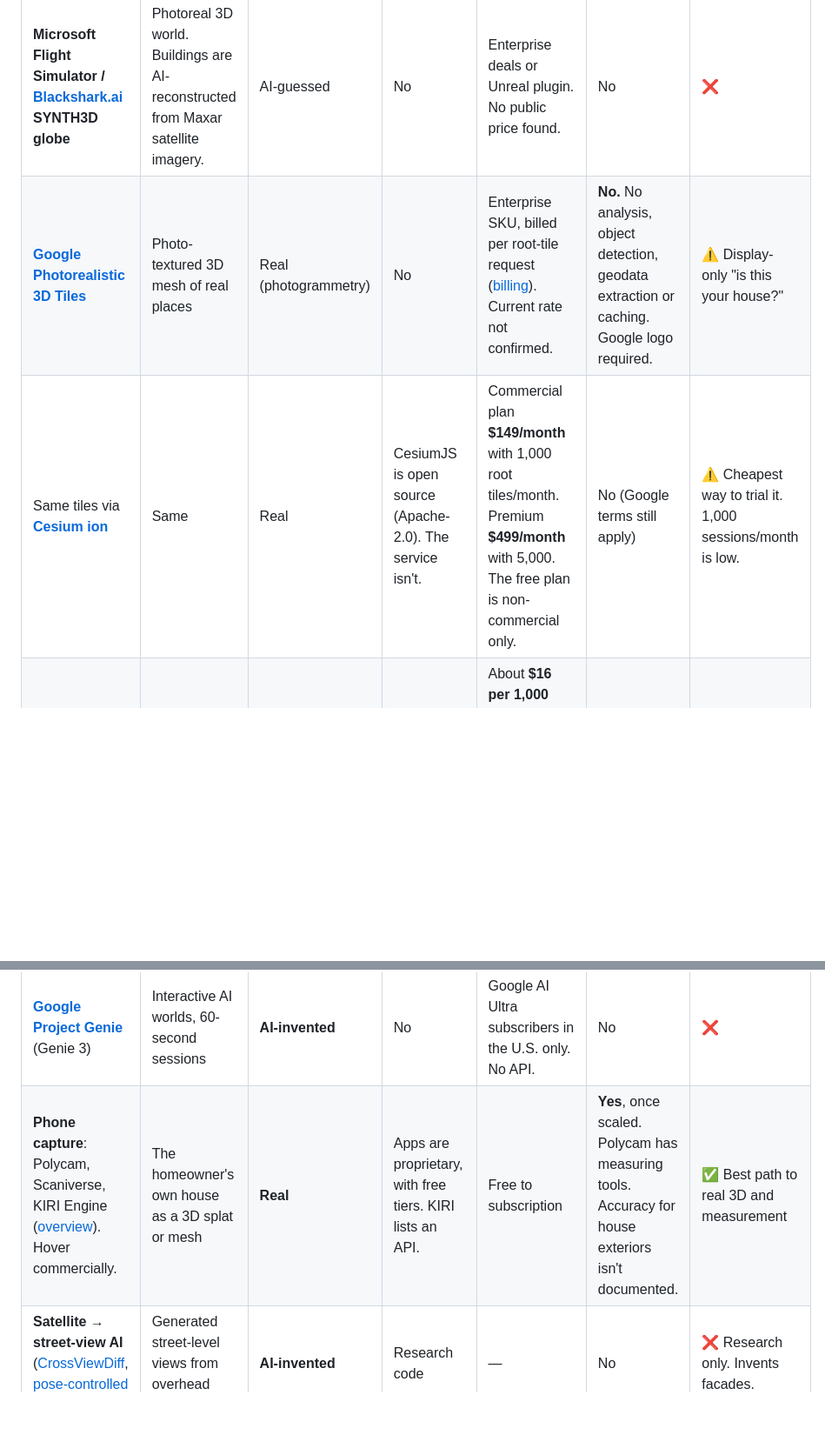
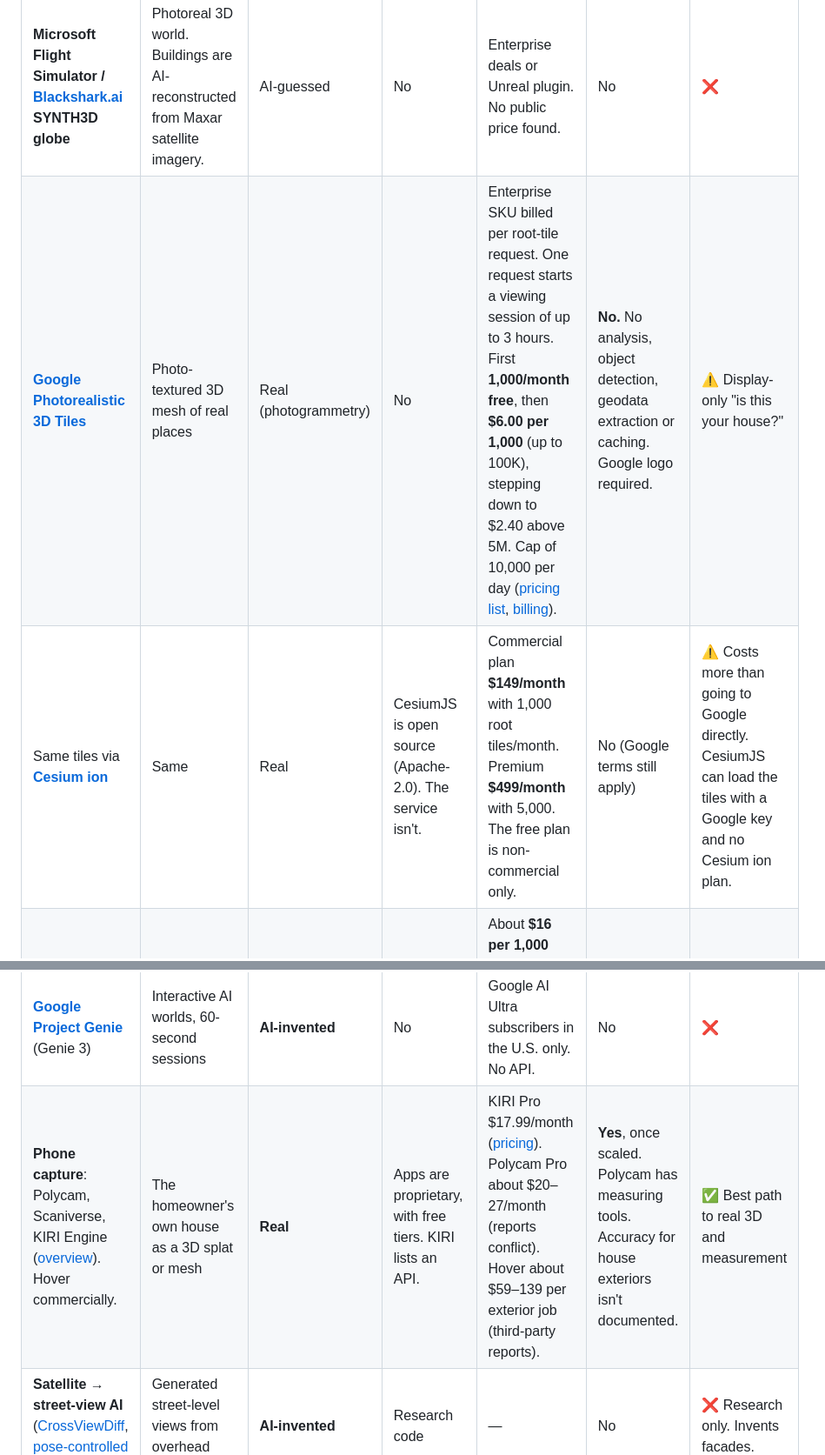
Before and after one commit to DOGECOIN87/curbquote, a Markdown page: docs/12-3d-and-ai-map-alternatives.md, 2 parts joined by grey strips. Shown at 87% size. Drawn GitHub-style; blank space fills up the shorter version.

Commit message:
docs: add confirmed 3D Tiles and capture pricing
Record Google's Photorealistic 3D Tiles volume tiers, note that going to
Google directly beats a Cesium ion plan, and add KIRI, Polycam and Hover
price points to the phone-capture row.

Co-Authored-By: Claude Opus 5.5 <noreply@anthropic.com>
Claude-Session: https://claude.ai/code/session_01Gan1emis4DeNsfBEwKxqGN

```diff
--- a/docs/12-3d-and-ai-map-alternatives.md
+++ b/docs/12-3d-and-ai-map-alternatives.md
@@ -36,8 +36,8 @@ house, including AI-generated ones. It judges each against CurbQuote's needs:
 | Option | What you see | Real or AI-guessed | Open source? | Cost | Measure or store? | Fit |
 |---|---|---|---|---|---|---|
 | **Microsoft Flight Simulator / [Blackshark.ai](https://people.blackshark.ai/?p=2206) SYNTH3D globe** | Photoreal 3D world. Buildings are AI-reconstructed from Maxar satellite imagery. | AI-guessed | No | Enterprise deals or Unreal plugin. No public price found. | No | ❌ |
-| **[Google Photorealistic 3D Tiles](https://developers.google.com/maps/documentation/tile/policies)** | Photo-textured 3D mesh of real places | Real (photogrammetry) | No | Enterprise SKU, billed per root-tile request ([billing](https://developers.google.com/maps/documentation/tile/usage-and-billing)). Current rate not confirmed. | **No.** No analysis, object detection, geodata extraction or caching. Google logo required. | ⚠️ Display-only "is this your house?" |
-| Same tiles via **[Cesium ion](https://cesium.com/platform/cesium-ion/pricing/)** | Same | Real | CesiumJS is open source (Apache-2.0). The service isn't. | Commercial plan **$149/month** with 1,000 root tiles/month. Premium **$499/month** with 5,000. The free plan is non-commercial only. | No (Google terms still apply) | ⚠️ Cheapest way to trial it. 1,000 sessions/month is low. |
+| **[Google Photorealistic 3D Tiles](https://developers.google.com/maps/documentation/tile/policies)** | Photo-textured 3D mesh of real places | Real (photogrammetry) | No | Enterprise SKU billed per root-tile request. One request starts a viewing session of up to 3 hours. First **1,000/month free**, then **$6.00 per 1,000** (up to 100K), stepping down to $2.40 above 5M. Cap of 10,000 per day ([pricing list](https://developers.google.com/maps/billing-and-pricing/pricing), [billing](https://developers.google.com/maps/documentation/tile/usage-and-billing)). | **No.** No analysis, object detection, geodata extraction or caching. Google logo required. | ⚠️ Display-only "is this your house?" |
+| Same tiles via **[Cesium ion](https://cesium.com/platform/cesium-ion/pricing/)** | Same | Real | CesiumJS is open source (Apache-2.0). The service isn't. | Commercial plan **$149/month** with 1,000 root tiles/month. Premium **$499/month** with 5,000. The free plan is non-commercial only. | No (Google terms still apply) | ⚠️ Costs more than going to Google directly. CesiumJS can load the tiles with a Google key and no Cesium ion plan. |
 | **[Google Aerial View API](https://developers.google.com/maps/documentation/aerial-view/usage-and-billing)** | Ready-made cinematic flyover video of an address | Real (rendered from 3D) | No | About **$16 per 1,000** successful lookups (docs dated June 2025). Address coverage not confirmed here. | No | ⚠️ Polished intro moment, if paid Google is acceptable |
 | **[Mapbox Standard](https://docs.mapbox.com/map-styles/standard/guides)** | 3D buildings plus modeled landmarks | Modeled | No (proprietary license since GL JS v2) | 50,000 free web map loads/month. Paid rates are reported inconsistently, so check [pricing](https://www.mapbox.com/pricing). | No | ⚠️ Not open source |
 | **MapLibre extruded buildings** (OpenFreeMap / Overture heights) | 3D blocks with real footprints and approximate heights | Real footprints, rough heights | **Yes** | Free (see docs/11) | Footprints yes. Walls and windows no. | ✅ Cheapest 3D upgrade |
@@ -48,7 +48,7 @@ house, including AI-generated ones. It judges each against CurbQuote's needs:
 | **[GeoFS](https://cesium.com/blog/2021/12/06/geofs-is-a-flight-simulator-that-showcases-global-satellite/)** | Browser flight simulator built on CesiumJS | Imagery-based | No (a game) | Free / HD subscription | No | ❌ Shows what CesiumJS can do in a browser |
 | **[World Labs Marble](https://docs.worldlabs.ai/api/pricing.md)** | Explorable 3D world from text, photo or video. Gaussian-splat (`.spz`/`.ply`) or mesh export. | **AI-invented** | No | API about $0.12 per draft, about $1.20 per world, +$2.80 for an HQ mesh | No | ⚠️ Mood or "dream exterior" scenes only, never presented as the real house |
 | **[Google Project Genie](https://blog.google/innovation-and-ai/models-and-research/google-deepmind/project-genie/)** (Genie 3) | Interactive AI worlds, 60-second sessions | **AI-invented** | No | Google AI Ultra subscribers in the U.S. only. No API. | No | ❌ |
-| **Phone capture**: Polycam, Scaniverse, KIRI Engine ([overview](https://radiancefields.com/luma-ai-alternatives)). Hover commercially. | The homeowner's own house as a 3D splat or mesh | **Real** | Apps are proprietary, with free tiers. KIRI lists an API. | Free to subscription | **Yes**, once scaled. Polycam has measuring tools. Accuracy for house exteriors isn't documented. | ✅ Best path to real 3D and measurement |
+| **Phone capture**: Polycam, Scaniverse, KIRI Engine ([overview](https://radiancefields.com/luma-ai-alternatives)). Hover commercially. | The homeowner's own house as a 3D splat or mesh | **Real** | Apps are proprietary, with free tiers. KIRI lists an API. | KIRI Pro $17.99/month ([pricing](https://www.kiriengine.app/pricing)). Polycam Pro about $20–27/month (reports conflict). Hover about $59–139 per exterior job (third-party reports). | **Yes**, once scaled. Polycam has measuring tools. Accuracy for house exteriors isn't documented. | ✅ Best path to real 3D and measurement |
 | **Satellite → street-view AI** ([CrossViewDiff](https://arxiv.org/abs/2408.14765v1), [pose-controlled synthesis](https://arxiv.org/pdf/2502.03498)) | Generated street-level views from overhead images | **AI-invented** | Research code | — | No | ❌ Research only. Invents facades. |
 
 Two adjacent facts:
```
